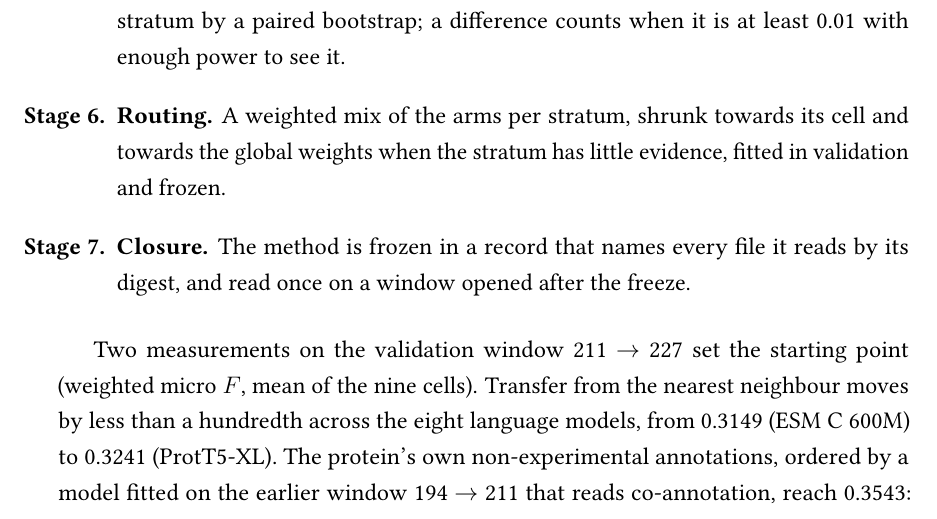
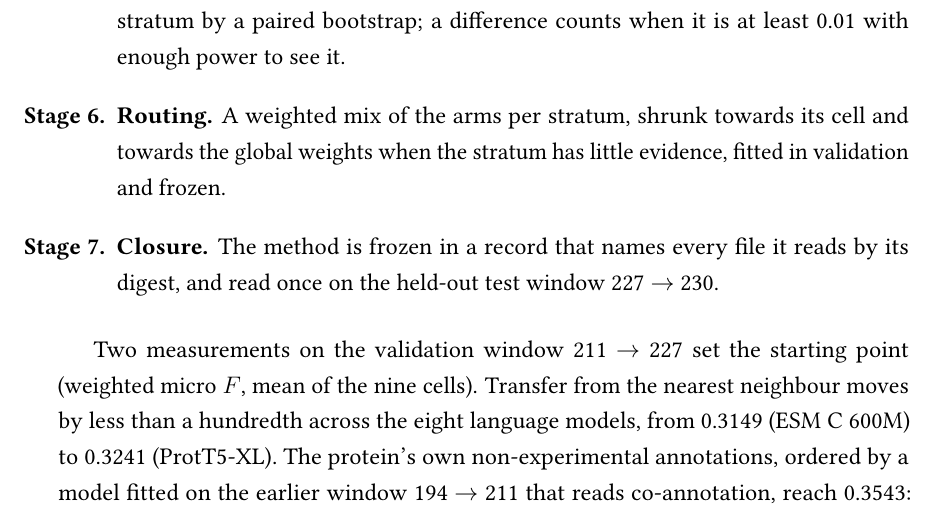
Before and after one commit to frapercan/thesis, a LaTeX thesis (thesis.tex, which reads chapters/01_introduction.tex): part of page 27 of 214, cut so that both start at the same text. Compiled offline with pdfLaTeX.

Commit message:
thesis: the closure is read once on the held-out test window 227->230
The abstract and the closure stage of the introduction named the final
read as one on a window opened after the freeze. The frame is the
held-out test window 227->230, read once by the frozen method.

```diff
--- a/chapters/01_introduction.tex
+++ b/chapters/01_introduction.tex
@@ -275,7 +275,7 @@ stratified evaluation.
         cell and towards the global weights when the stratum has little evidence,
         fitted in validation and frozen.
   \item \textbf{Closure.} The method is frozen in a record that names every file it
-        reads by its digest, and read once on a window opened after the freeze.
+        reads by its digest, and read once on the held-out test window 227~$\to$~230.
 \end{enumerate}
 
 \begin{figure}[t]
```
Also changed, not shown: frontmatter/abstract.tex (+1 -1 lines).
